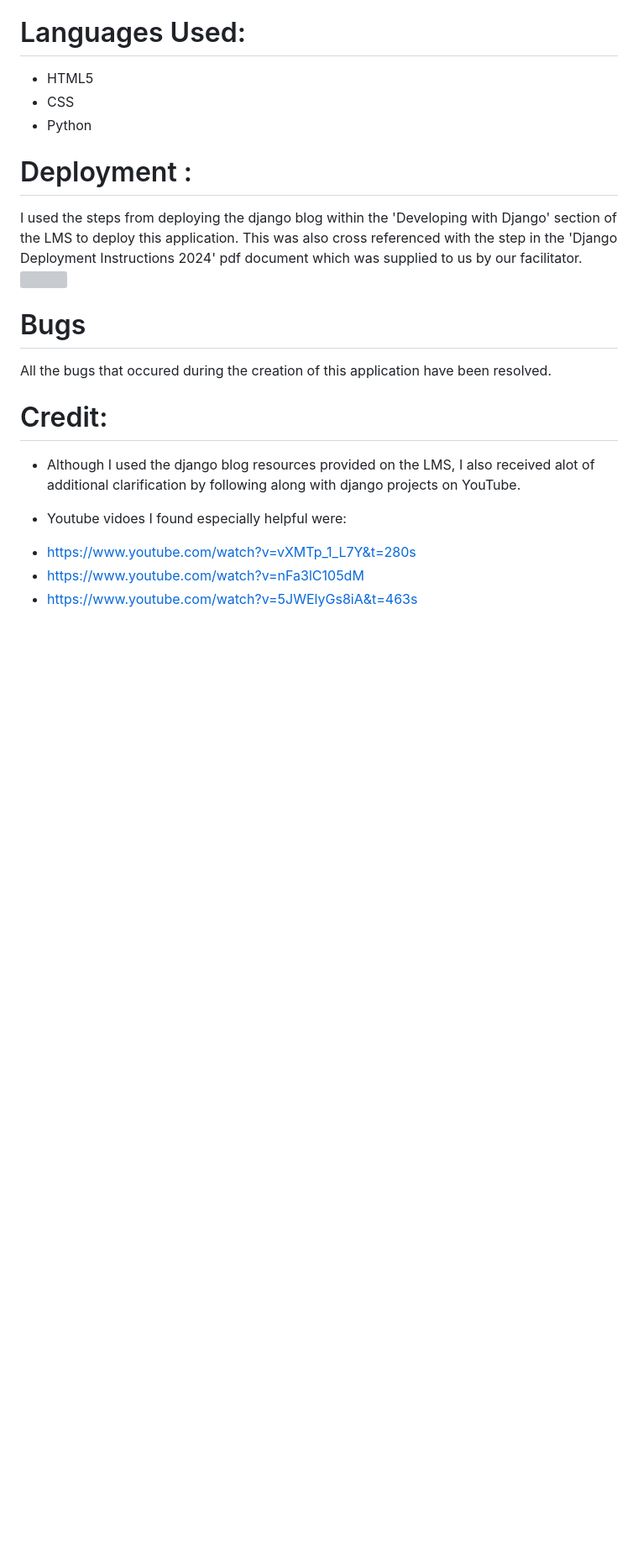
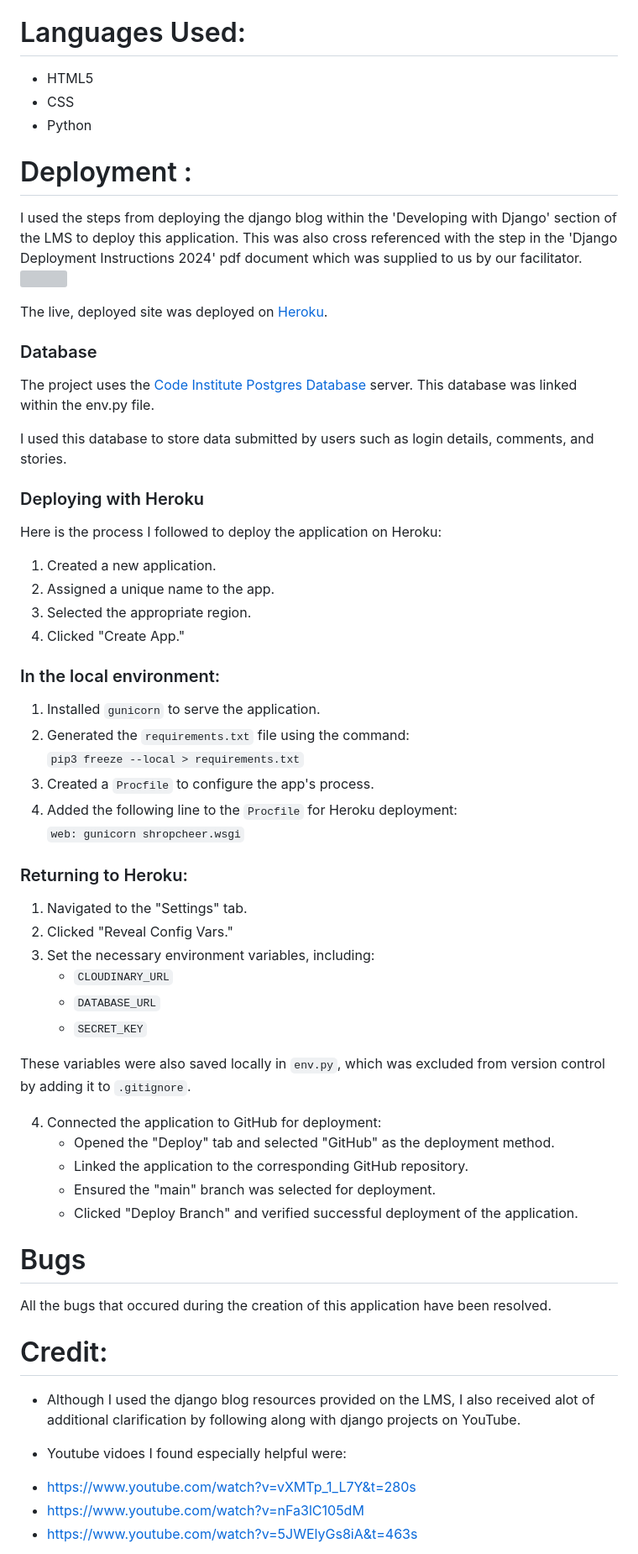
Before and after one commit to CI-Stu/Shropcheer, a Markdown page: README.md, the part around one of its changes. Shown at 84% size. Rendered like a GitHub page; blank space fills up the shorter version; grey boxes are pictures that could not be loaded.

Commit message:
Update deployment section of the readme

```diff
--- a/README.md
+++ b/README.md
@@ -449,6 +448,49 @@ The technologies implemented in this application included HTML5, CSS, Bootstrap,
 I used the steps from deploying the django blog within the 'Developing with Django' section of the LMS to deploy this application. This was also cross referenced with the step in the 'Django Deployment Instructions 2024' pdf document which was supplied to us by our facilitator.
 <img src="assets/images/Deployment.png">
 
+The live, deployed site was deployed on [Heroku](https://shropcheer-2a6907e40b3b.herokuapp.com).
+
+### Database
+
+The project uses the [Code Institute Postgres Database](https://dbs.ci-dbs.net/) server. This database was linked within the env.py file.
+
+I used this database to store data submitted by users such as login details, comments, and stories.
+
+### Deploying with Heroku
+
+Here is the process I followed to deploy the application on Heroku:
+
+1. Created a new application.
+2. Assigned a unique name to the app.
+3. Selected the appropriate region.
+4. Clicked "Create App."
+
+### In the local environment:
+
+1. Installed `gunicorn` to serve the application.
+2. Generated the `requirements.txt` file using the command:
+   `pip3 freeze --local > requirements.txt`
+3. Created a `Procfile` to configure the app's process.
+4. Added the following line to the `Procfile` for Heroku deployment:
+   `web: gunicorn shropcheer.wsgi`
+
+### Returning to Heroku:
+
+1. Navigated to the "Settings" tab.
+2. Clicked "Reveal Config Vars."
+3. Set the necessary environment variables, including:
+   - `CLOUDINARY_URL`
+   - `DATABASE_URL`
+   - `SECRET_KEY`
+
+These variables were also saved locally in `env.py`, which was excluded from version control by adding it to `.gitignore`.
+
+4. Connected the application to GitHub for deployment:
+   - Opened the "Deploy" tab and selected "GitHub" as the deployment method.
+   - Linked the application to the corresponding GitHub repository.
+   - Ensured the "main" branch was selected for deployment.
+   - Clicked "Deploy Branch" and verified successful deployment of the application.
+
 # Bugs
 
 All the bugs that occured during the creation of this application have been resolved.
```
Also changed, not shown: other parts of README.md (+0 -1 lines).
